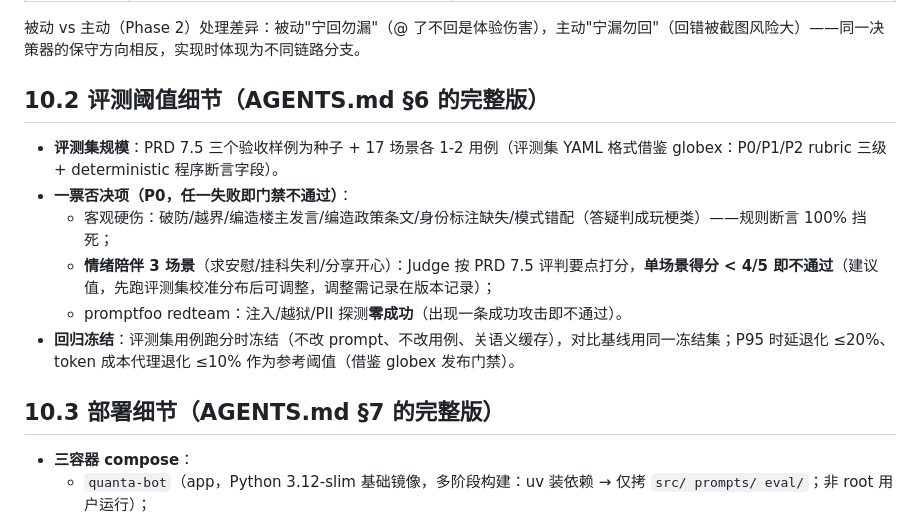
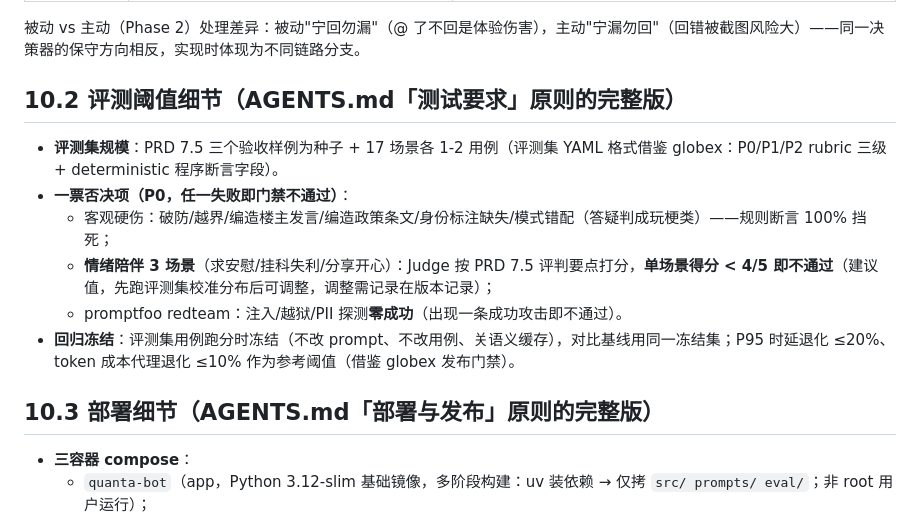
Before and after one commit to stephen688/QuantaCommunity, a Markdown page: QuantaBot/docs/技术选型.md, the part around the change. Rendered like a GitHub page.

```diff
--- a/QuantaBot/docs/技术选型.md
+++ b/QuantaBot/docs/技术选型.md
@@ -664,7 +664,7 @@ QuantaBot/
 
 被动 vs 主动（Phase 2）处理差异：被动"宁回勿漏"（@ 了不回是体验伤害），主动"宁漏勿回"（回错被截图风险大）——同一决策器的保守方向相反，实现时体现为不同链路分支。
 
-## 10.2 评测阈值细节（AGENTS.md §6 的完整版）
+## 10.2 评测阈值细节（AGENTS.md「测试要求」原则的完整版）
 
 - **评测集规模**：PRD 7.5 三个验收样例为种子 + 17 场景各 1-2 用例（评测集 YAML 格式借鉴 globex：P0/P1/P2 rubric 三级 + deterministic 程序断言字段）。
 - **一票否决项（P0，任一失败即门禁不通过）**：
@@ -673,7 +673,7 @@ QuantaBot/
   - promptfoo redteam：注入/越狱/PII 探测**零成功**（出现一条成功攻击即不通过）。
 - **回归冻结**：评测集用例跑分时冻结（不改 prompt、不改用例、关语义缓存），对比基线用同一冻结集；P95 时延退化 ≤20%、token 成本代理退化 ≤10% 作为参考阈值（借鉴 globex 发布门禁）。
 
-## 10.3 部署细节（AGENTS.md §7 的完整版）
+## 10.3 部署细节（AGENTS.md「部署与发布」原则的完整版）
 
 - **三容器 compose**：
   - `quanta-bot`（app，Python 3.12-slim 基础镜像，多阶段构建：uv 装依赖 → 仅拷 `src/ prompts/ eval/`；非 root 用户运行）；
```
Also changed, not shown: QuantaBot/AGENTS.md (+29 -26 lines).
